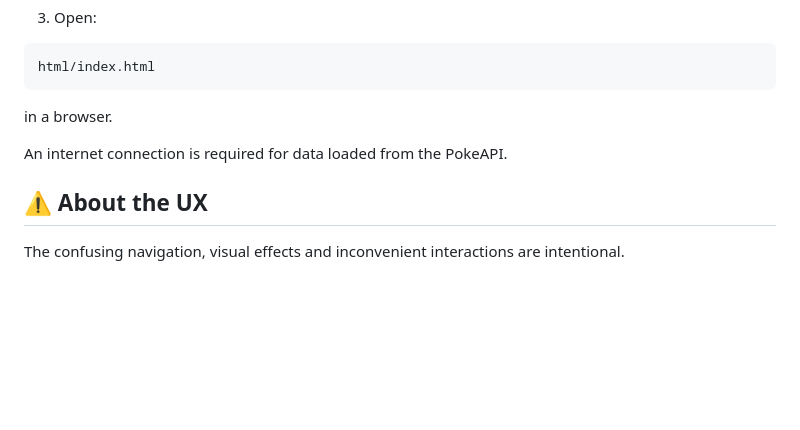
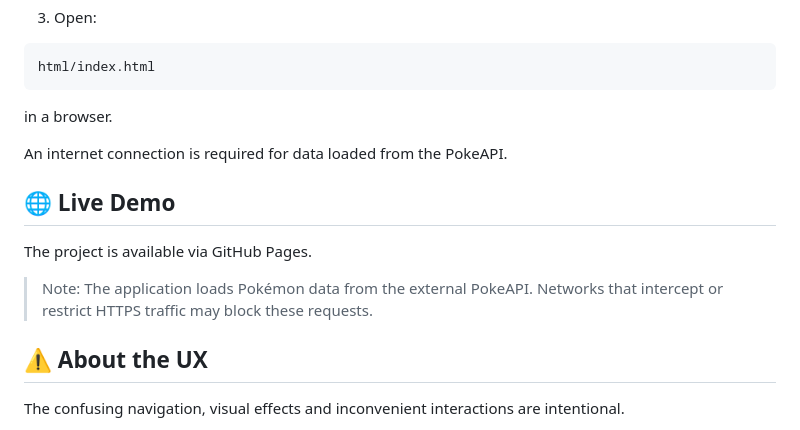
Before and after one commit to jennifer-wagner-dev/bad-ui-web-project, a Markdown page: README.md, the part around the change. Drawn GitHub-style; blank space fills up the shorter version.

```diff
--- a/README.md
+++ b/README.md
@@ -142,6 +142,12 @@ in a browser.
 
 An internet connection is required for data loaded from the PokeAPI.
 
+## 🌐 Live Demo
+
+The project is available via GitHub Pages.
+
+> Note: The application loads Pokémon data from the external PokeAPI. Networks that intercept or restrict HTTPS traffic may block these requests.
+
 ## ⚠️ About the UX
 
 The confusing navigation, visual effects and inconvenient interactions are intentional.
```
